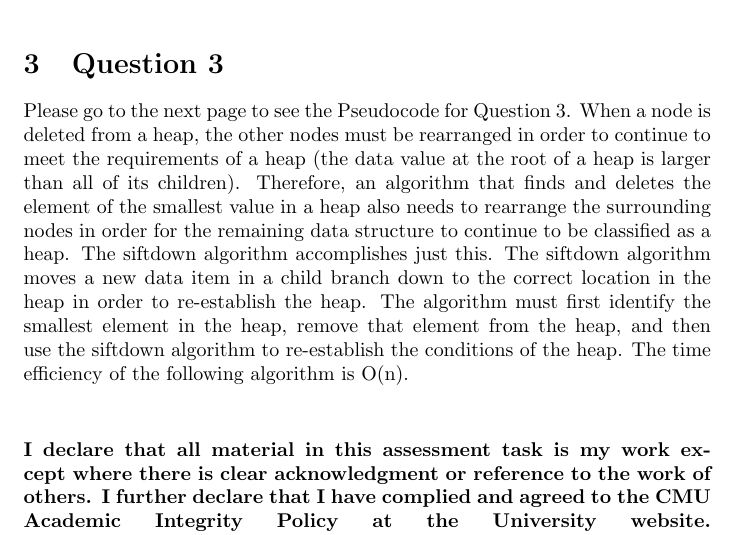
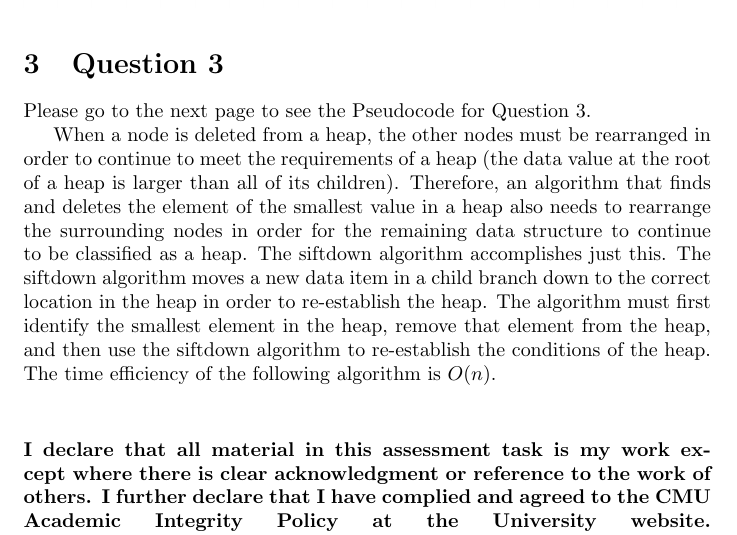
Before and after one commit to MiaWeber25/CS3_Assignment3, a LaTeX document (Kamplain-Weber-12_Ass3.tex): part of page 3 of 5, cut so that both start at the same text. Compiled offline with pdfLaTeX.

Commit message:
minor changes to the file

```diff
--- a/Kamplain-Weber-12_Ass3.tex
+++ b/Kamplain-Weber-12_Ass3.tex
@@ -81,7 +81,9 @@ Edge & Weight & Total Cost \\ [0.5ex]
 \section{Question 3}
 
 Please go to the next page to see the Pseudocode for Question 3.
-When a node is deleted from a heap, the other nodes must be rearranged in order to continue to meet the requirements of a heap (the data value at the root of a heap is larger than all of its children). Therefore, an algorithm that finds and deletes the element of the smallest value in a heap also needs to rearrange the surrounding nodes in order for the remaining data structure to continue to be classified as a heap. The siftdown algorithm accomplishes just this. The siftdown algorithm moves a new data item in a child branch down to the correct location in the heap in order to re-establish the heap. The algorithm must first identify the smallest element in the heap, remove that element from the heap, and then use the siftdown algorithm to re-establish the conditions of the heap. The time efficiency of the following algorithm is O(n).
+
+When a node is deleted from a heap, the other nodes must be rearranged in order to continue to meet the requirements of a heap (the data value at the root of a heap is larger than all of its children). Therefore, an algorithm that finds and deletes the element of the smallest value in a heap also needs to rearrange the surrounding nodes in order for the remaining data structure to continue to be classified as a heap. The siftdown algorithm accomplishes just this. The siftdown algorithm moves a new data item in a child branch down to the correct location in the heap in order to re-establish the heap. The algorithm must first identify the smallest element in the heap, remove that element from the heap, and then use the siftdown algorithm to re-establish the conditions of the heap. The time efficiency of the following algorithm is $O(n)$.
+
 \begin{algorithm}
 \caption{deleteNode}\label{alg:cap}
 \begin{algorithmic}
```
Also changed, not shown: Kamplain-Weber-12_Ass3.pdf, 1 other file.
